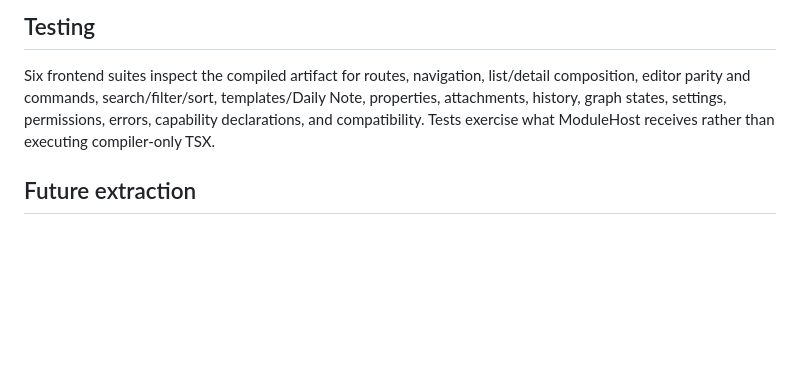
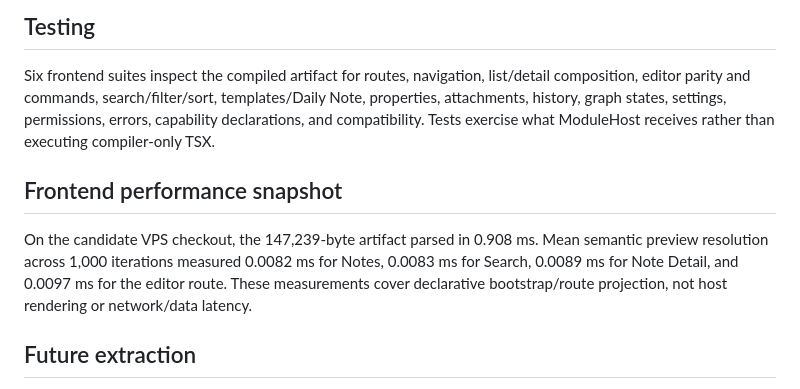
Before and after one commit to modula-mod/modula-vault-notes, a Markdown page: docs/architecture/frontend.md, the part around the change. GitHub-like rendering; blank space fills up the shorter version.

```diff
--- a/docs/architecture/frontend.md
+++ b/docs/architecture/frontend.md
@@ -94,6 +94,10 @@ Dependencies flow from screens to features/components/hooks, then to product-ui
 
 Six frontend suites inspect the compiled artifact for routes, navigation, list/detail composition, editor parity and commands, search/filter/sort, templates/Daily Note, properties, attachments, history, graph states, settings, permissions, errors, capability declarations, and compatibility. Tests exercise what ModuleHost receives rather than executing compiler-only TSX.
 
+## Frontend performance snapshot
+
+On the candidate VPS checkout, the 147,239-byte artifact parsed in 0.908 ms. Mean semantic preview resolution across 1,000 iterations measured 0.0082 ms for Notes, 0.0083 ms for Search, 0.0089 ms for Note Detail, and 0.0097 ms for the editor route. These measurements cover declarative bootstrap/route projection, not host rendering or network/data latency.
+
 ## Future extraction
 
 Generic candidates and APIs are recorded in `docs/audits/sdk-extraction-candidates.md`. Extraction requires a neutral non-Vault fixture and host implementations.
```
Also changed, not shown: README.md (+2 -0 lines).
